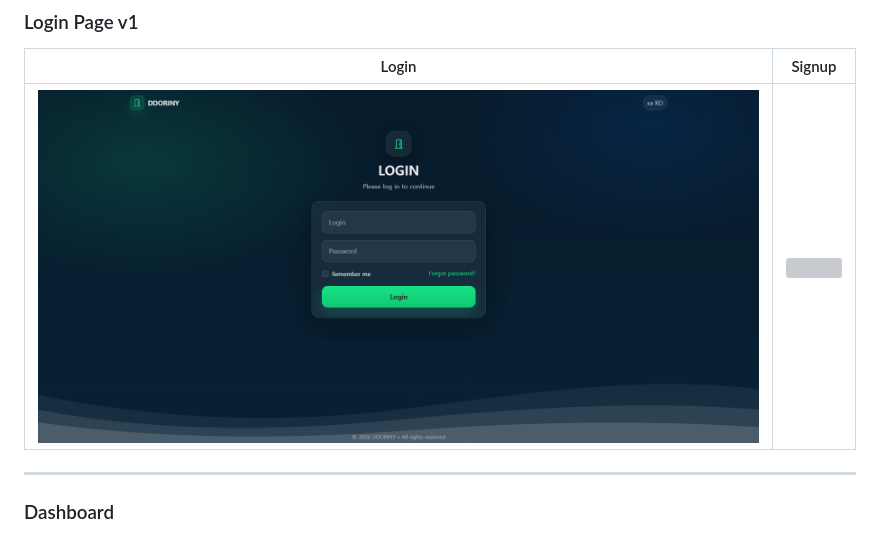
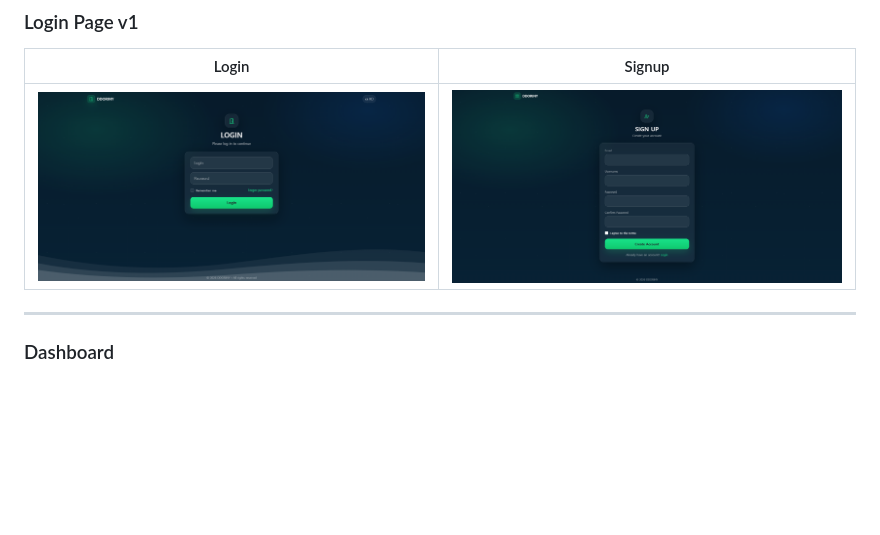
Before and after one commit to DDORINY/Frontend-ui-portfolio, a Markdown page: README.md, the part around the change. Rendered like a GitHub page; blank space fills up the shorter version; grey boxes are pictures that could not be loaded.

```diff
--- a/README.md
+++ b/README.md
@@ -52,7 +52,7 @@ Bootstrap 기반 화면 레이아웃 및 UI 컴포넌트 설계 실습 저장소
 ### Login Page v1
 | Login | Signup |
 |--------|---------|
-|[![](assets/img/previews/login-v1.png)](samples/auth/login-v1.html)| [![](docs/images/signup-v1.png)](samples/auth/signup-v1.html) |
+|[![](assets/img/previews/login-v1.png)](samples/auth/login-v1.html)| [![](assets/img/previews/signup-v1.png)](samples/auth/signup-v1.html) |
 
 ---
 
```
